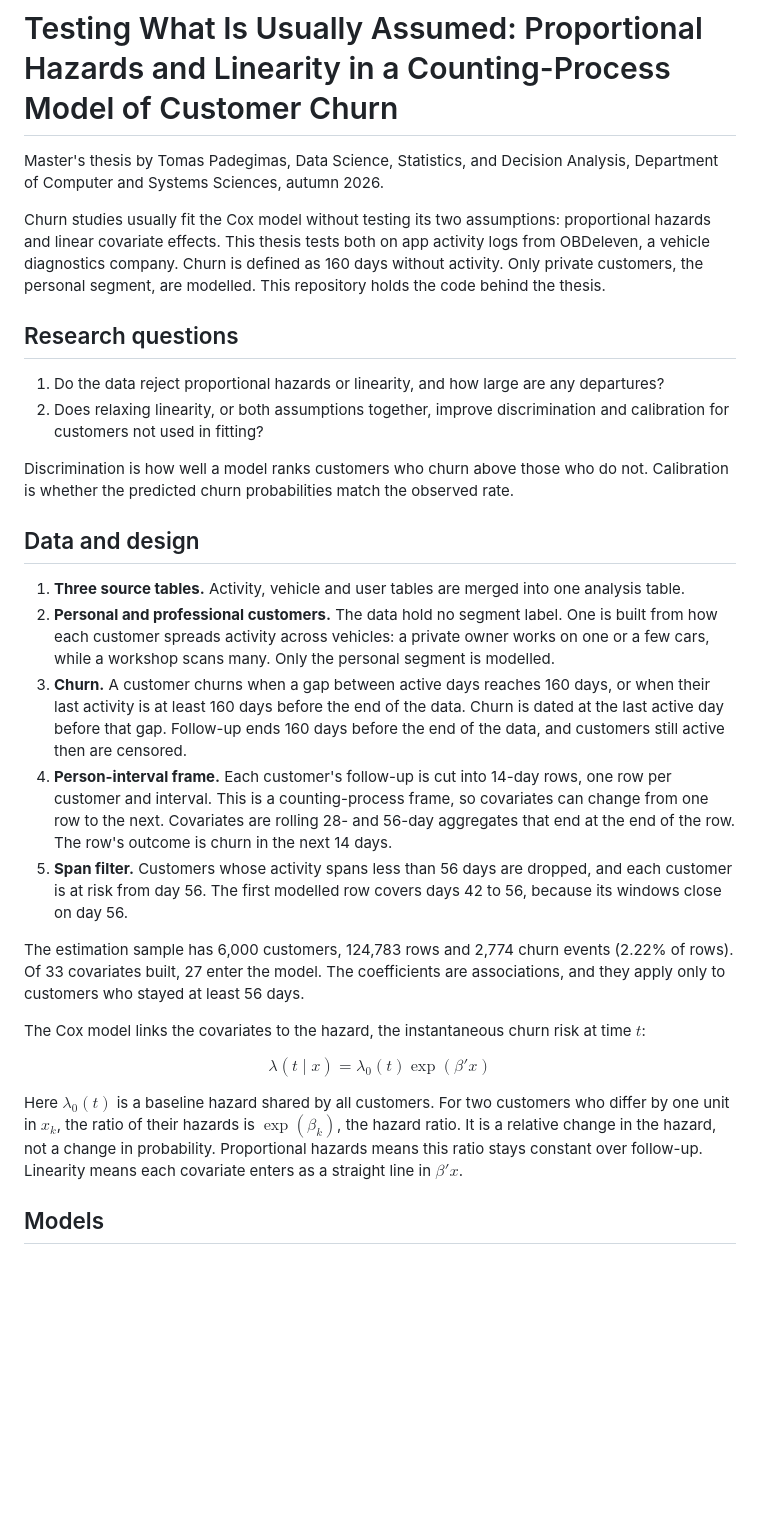
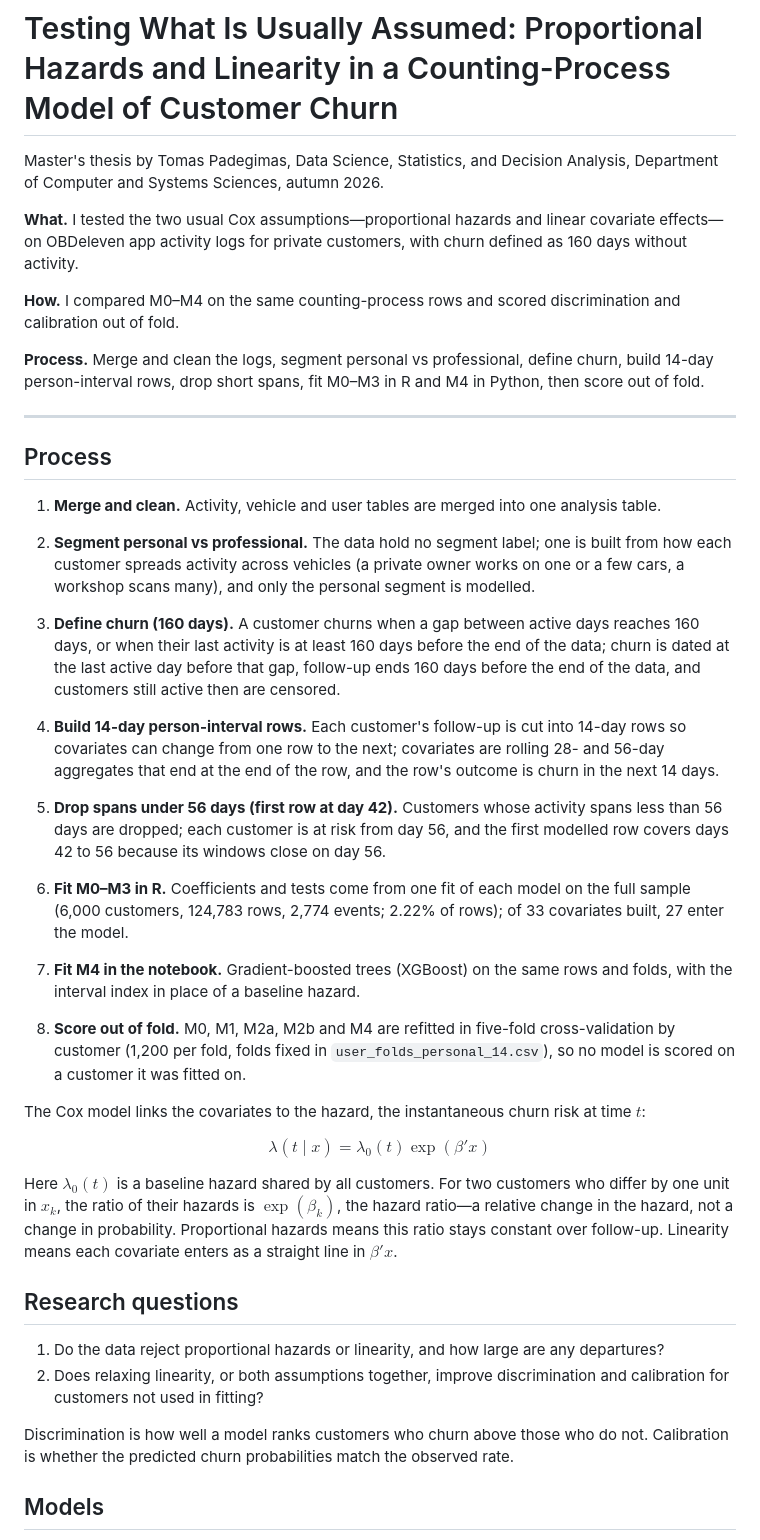
Before and after one commit to PadTo/Survival_Analysis_Thesis, a Markdown page: README.md, the part around one of its changes. GitHub-like rendering; blank space fills up the shorter version.

Commit message:
Open the landing page with what was done, how it was scored, and the analysis process in order so readers can orient before the technical detail.
Co-authored-by: Cursor <cursoragent@cursor.com>

```diff
--- a/README.md
+++ b/README.md
@@ -2,7 +2,37 @@
 
 Master's thesis by Tomas Padegimas, Data Science, Statistics, and Decision Analysis, Department of Computer and Systems Sciences, autumn 2026.
 
-Churn studies usually fit the Cox model without testing its two assumptions: proportional hazards and linear covariate effects. This thesis tests both on app activity logs from OBDeleven, a vehicle diagnostics company. Churn is defined as 160 days without activity. Only private customers, the personal segment, are modelled. This repository holds the code behind the thesis.
+**What.** I tested the two usual Cox assumptions—proportional hazards and linear covariate effects—on OBDeleven app activity logs for private customers, with churn defined as 160 days without activity.
+
+**How.** I compared M0–M4 on the same counting-process rows and scored discrimination and calibration out of fold.
+
+**Process.** Merge and clean the logs, segment personal vs professional, define churn, build 14-day person-interval rows, drop short spans, fit M0–M3 in R and M4 in Python, then score out of fold.
+
+---
+
+## Process
+
+1. **Merge and clean.** Activity, vehicle and user tables are merged into one analysis table.
+
+2. **Segment personal vs professional.** The data hold no segment label; one is built from how each customer spreads activity across vehicles (a private owner works on one or a few cars, a workshop scans many), and only the personal segment is modelled.
+
+3. **Define churn (160 days).** A customer churns when a gap between active days reaches 160 days, or when their last activity is at least 160 days before the end of the data; churn is dated at the last active day before that gap, follow-up ends 160 days before the end of the data, and customers still active then are censored.
+
+4. **Build 14-day person-interval rows.** Each customer's follow-up is cut into 14-day rows so covariates can change from one row to the next; covariates are rolling 28- and 56-day aggregates that end at the end of the row, and the row's outcome is churn in the next 14 days.
+
+5. **Drop spans under 56 days (first row at day 42).** Customers whose activity spans less than 56 days are dropped; each customer is at risk from day 56, and the first modelled row covers days 42 to 56 because its windows close on day 56.
+
+6. **Fit M0–M3 in R.** Coefficients and tests come from one fit of each model on the full sample (6,000 customers, 124,783 rows, 2,774 events; 2.22% of rows); of 33 covariates built, 27 enter the model.
+
+7. **Fit M4 in the notebook.** Gradient-boosted trees (XGBoost) on the same rows and folds, with the interval index in place of a baseline hazard.
+
+8. **Score out of fold.** M0, M1, M2a, M2b and M4 are refitted in five-fold cross-validation by customer (1,200 per fold, folds fixed in `user_folds_personal_14.csv`), so no model is scored on a customer it was fitted on.
+
+The Cox model links the covariates to the hazard, the instantaneous churn risk at time $t$:
+
+$$\lambda(t \mid x) = \lambda_0(t)\exp(\beta' x)$$
+
+Here $\lambda_0(t)$ is a baseline hazard shared by all customers. For two customers who differ by one unit in $x_k$, the ratio of their hazards is $\exp(\beta_k)$, the hazard ratio—a relative change in the hazard, not a change in probability. Proportional hazards means this ratio stays constant over follow-up. Linearity means each covariate enters as a straight line in $\beta' x$.
 
 ## Research questions
 
@@ -10,22 +40,6 @@ Churn studies usually fit the Cox model without testing its two assumptions: pro
 2. Does relaxing linearity, or both assumptions together, improve discrimination and calibration for customers not used in fitting?
 
 Discrimination is how well a model ranks customers who churn above those who do not. Calibration is whether the predicted churn probabilities match the observed rate.
-
-## Data and design
-
-1. **Three source tables.** Activity, vehicle and user tables are merged into one analysis table.
-2. **Personal and professional customers.** The data hold no segment label. One is built from how each customer spreads activity across vehicles: a private owner works on one or a few cars, while a workshop scans many. Only the personal segment is modelled.
-3. **Churn.** A customer churns when a gap between active days reaches 160 days, or when their last activity is at least 160 days before the end of the data. Churn is dated at the last active day before that gap. Follow-up ends 160 days before the end of the data, and customers still active then are censored.
-4. **Person-interval frame.** Each customer's follow-up is cut into 14-day rows, one row per customer and interval. This is a counting-process frame, so covariates can change from one row to the next. Covariates are rolling 28- and 56-day aggregates that end at the end of the row. The row's outcome is churn in the next 14 days.
-5. **Span filter.** Customers whose activity spans less than 56 days are dropped, and each customer is at risk from day 56. The first modelled row covers days 42 to 56, because its windows close on day 56.
-
-The estimation sample has 6,000 customers, 124,783 rows and 2,774 churn events (2.22% of rows). Of 33 covariates built, 27 enter the model. The coefficients are associations, and they apply only to customers who stayed at least 56 days.
-
-The Cox model links the covariates to the hazard, the instantaneous churn risk at time $t$:
-
-$$\lambda(t \mid x) = \lambda_0(t)\exp(\beta' x)$$
-
-Here $\lambda_0(t)$ is a baseline hazard shared by all customers. For two customers who differ by one unit in $x_k$, the ratio of their hazards is $\exp(\beta_k)$, the hazard ratio. It is a relative change in the hazard, not a change in probability. Proportional hazards means this ratio stays constant over follow-up. Linearity means each covariate enters as a straight line in $\beta' x$.
 
 ## Models
 
```
Also changed, not shown: other parts of README.md (+14 -15 lines).
